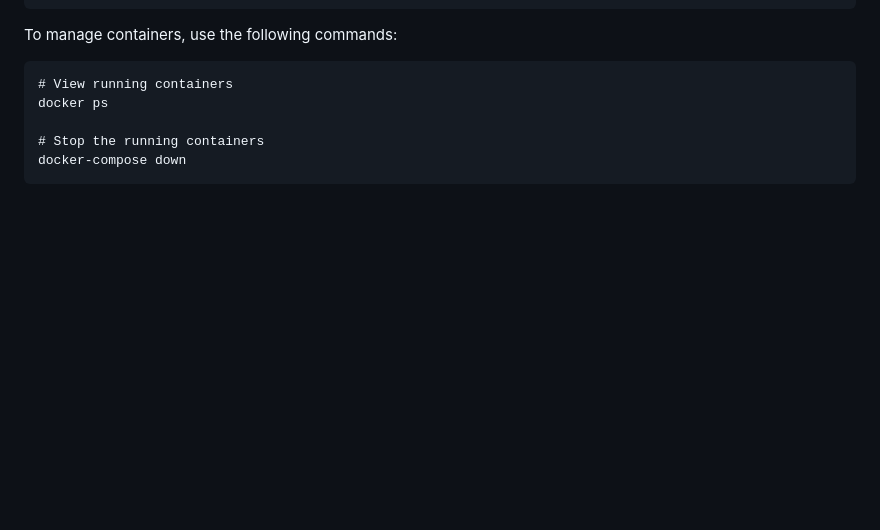
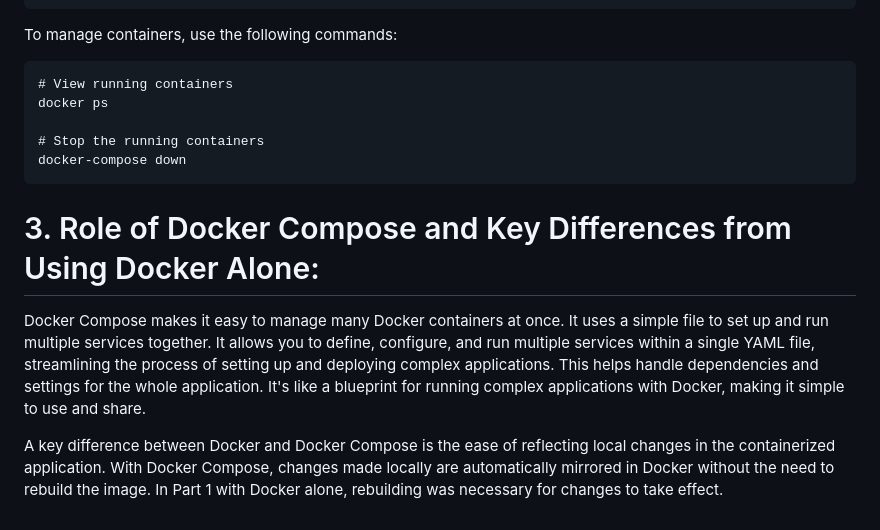
Before and after one commit to nimratmann/docker_flask_homework, a Markdown page: README.md, the part around the change. Rendered like a GitHub page; blank space fills up the shorter version.

````diff
--- a/README.md
+++ b/README.md
@@ -112,3 +112,9 @@ docker ps
 # Stop the running containers
 docker-compose down
 ```
+
+# 3. Role of Docker Compose and Key Differences from Using Docker Alone:
+
+Docker Compose makes it easy to manage many Docker containers at once. It uses a simple file to set up and run multiple services together. It allows you to define, configure, and run multiple services within a single YAML file, streamlining the process of setting up and deploying complex applications. This helps handle dependencies and settings for the whole application. It's like a blueprint for running complex applications with Docker, making it simple to use and share.
+
+A key difference between Docker and Docker Compose is the ease of reflecting local changes in the containerized application. With Docker Compose, changes made locally are automatically mirrored in Docker without the need to rebuild the image. In Part 1 with Docker alone, rebuilding was necessary for changes to take effect.
````
